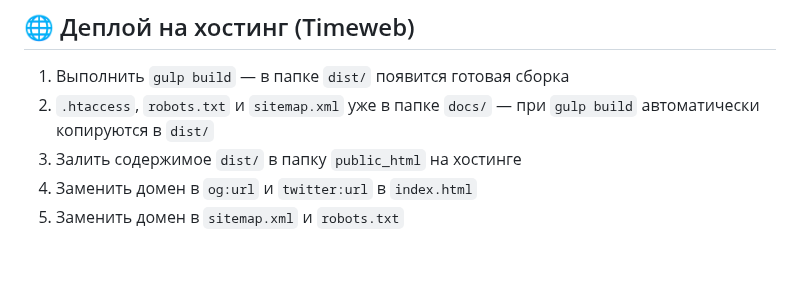
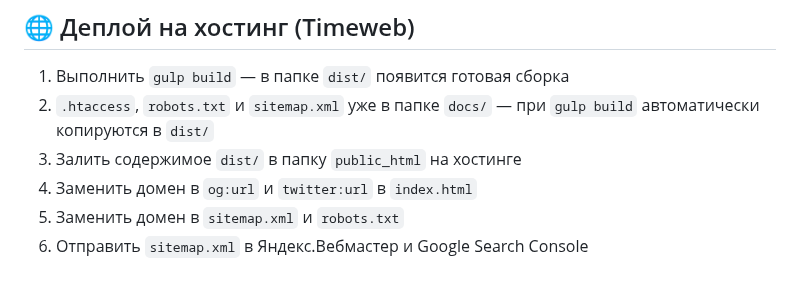
Before and after one commit to ITmTm/ural-go, a Markdown page: README.md, the part around the change. GitHub-like rendering.

```diff
--- a/README.md
+++ b/README.md
@@ -157,3 +157,4 @@ gulp build
 3. Залить содержимое `dist/` в папку `public_html` на хостинге
 4. Заменить домен в `og:url` и `twitter:url` в `index.html`
 5. Заменить домен в `sitemap.xml` и `robots.txt`
+6. Отправить `sitemap.xml` в Яндекс.Вебмастер и Google Search Console
```
